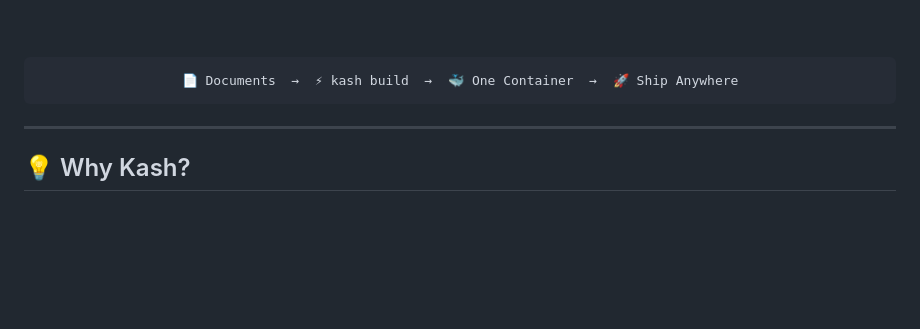
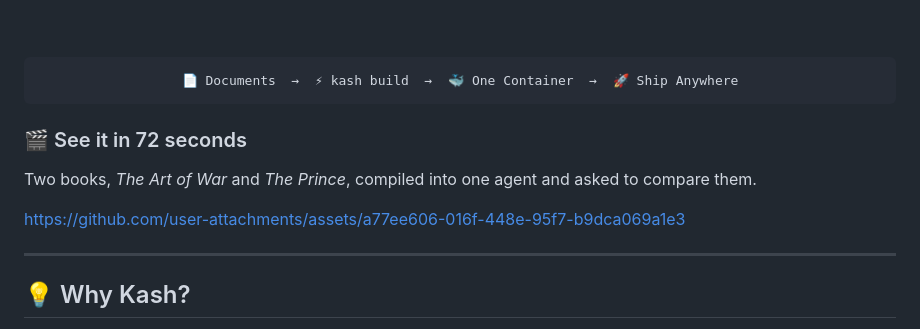
Before and after one commit to akashicode/kash, a Markdown page: README.md, the part around the change. Drawn GitHub-style; blank space fills up the shorter version.

Commit message:
docs(readme): add the 72-second promo video
Two books compiled into one agent and asked to compare them. The video is a
GitHub attachment, so it plays inline without adding 9 MB to the repository.

Co-Authored-By: Claude Opus 5.5 <noreply@anthropic.com>

````diff
--- a/README.md
+++ b/README.md
@@ -20,6 +20,12 @@
 ```
 
 </div>
+
+### 🎬 See it in 72 seconds
+
+Two books, *The Art of War* and *The Prince*, compiled into one agent and asked to compare them.
+
+https://github.com/user-attachments/assets/a77ee606-016f-448e-95f7-b9dca069a1e3
 
 ---
 
````
